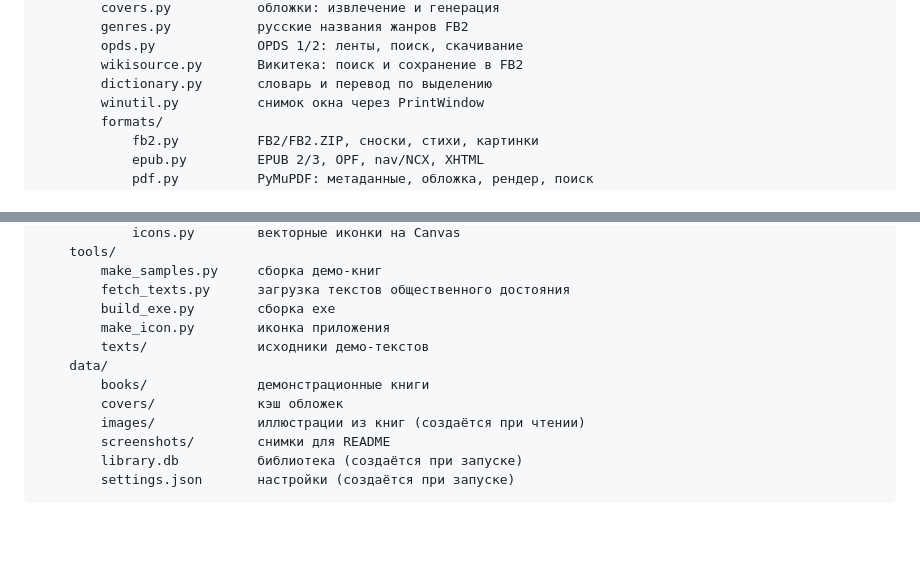
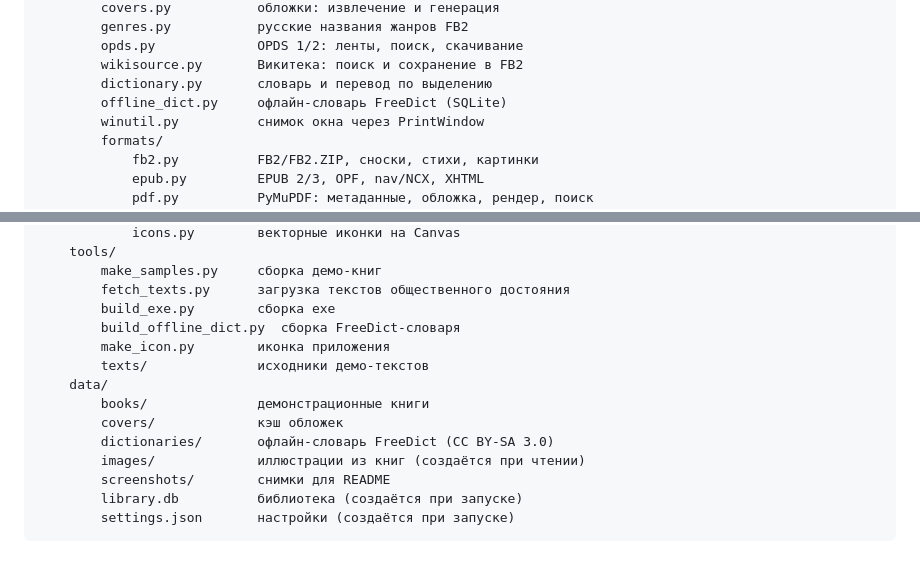
Before and after one commit to maksyutoff90-bot/chitalka, a Markdown page: README.md, 2 parts joined by grey strips. Drawn GitHub-style; blank space fills up the shorter version.

```diff
--- a/README.md
+++ b/README.md
@@ -228,6 +239,7 @@ Chitalka/
         opds.py             OPDS 1/2: ленты, поиск, скачивание
         wikisource.py       Викитека: поиск и сохранение в FB2
         dictionary.py       словарь и перевод по выделению
+        offline_dict.py     офлайн-словарь FreeDict (SQLite)
         winutil.py          снимок окна через PrintWindow
         formats/
             fb2.py          FB2/FB2.ZIP, сноски, стихи, картинки
@@ -249,11 +261,13 @@ Chitalka/
         make_samples.py     сборка демо-книг
         fetch_texts.py      загрузка текстов общественного достояния
         build_exe.py        сборка exe
+        build_offline_dict.py  сборка FreeDict-словаря
         make_icon.py        иконка приложения
         texts/              исходники демо-текстов
     data/
         books/              демонстрационные книги
         covers/             кэш обложек
+        dictionaries/       офлайн-словарь FreeDict (CC BY-SA 3.0)
         images/             иллюстрации из книг (создаётся при чтении)
         screenshots/        снимки для README
         library.db          библиотека (создаётся при запуске)
```
Also changed, not shown: other parts of README.md (+20 -8 lines), data/screenshots/lookup.png, 14 other files.
